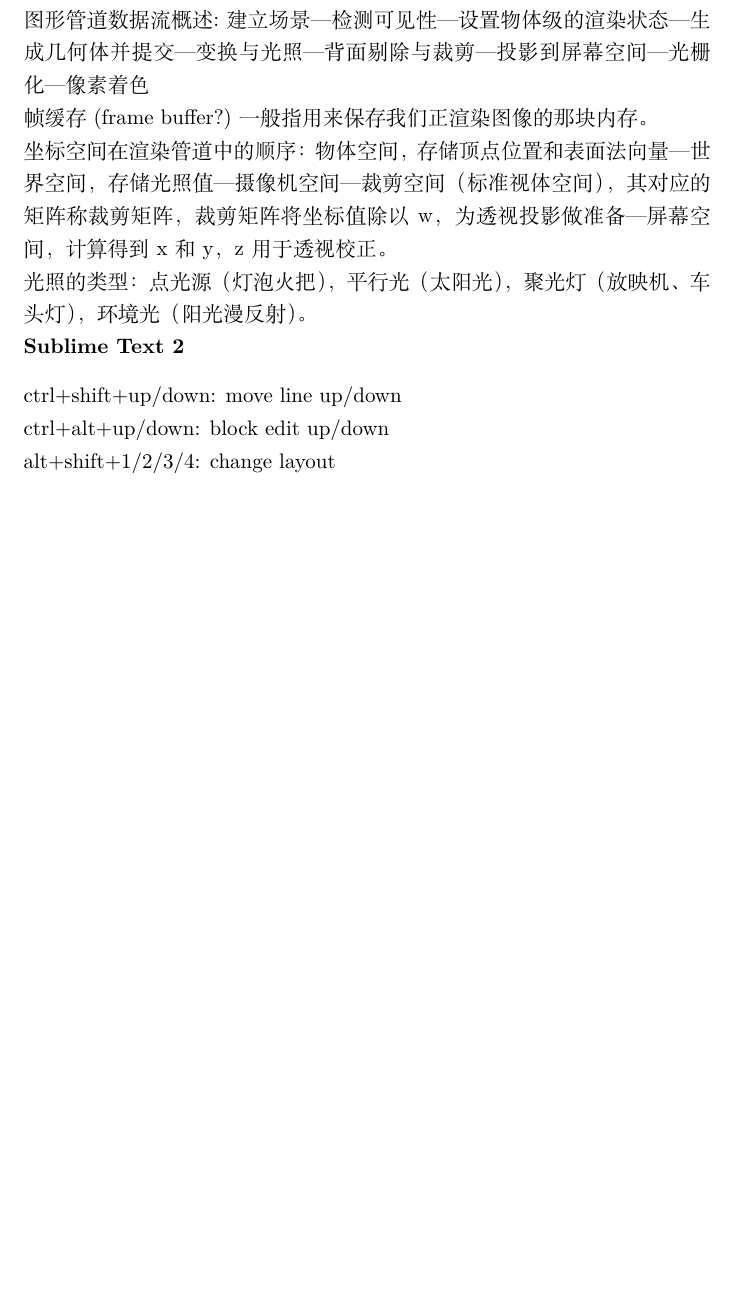
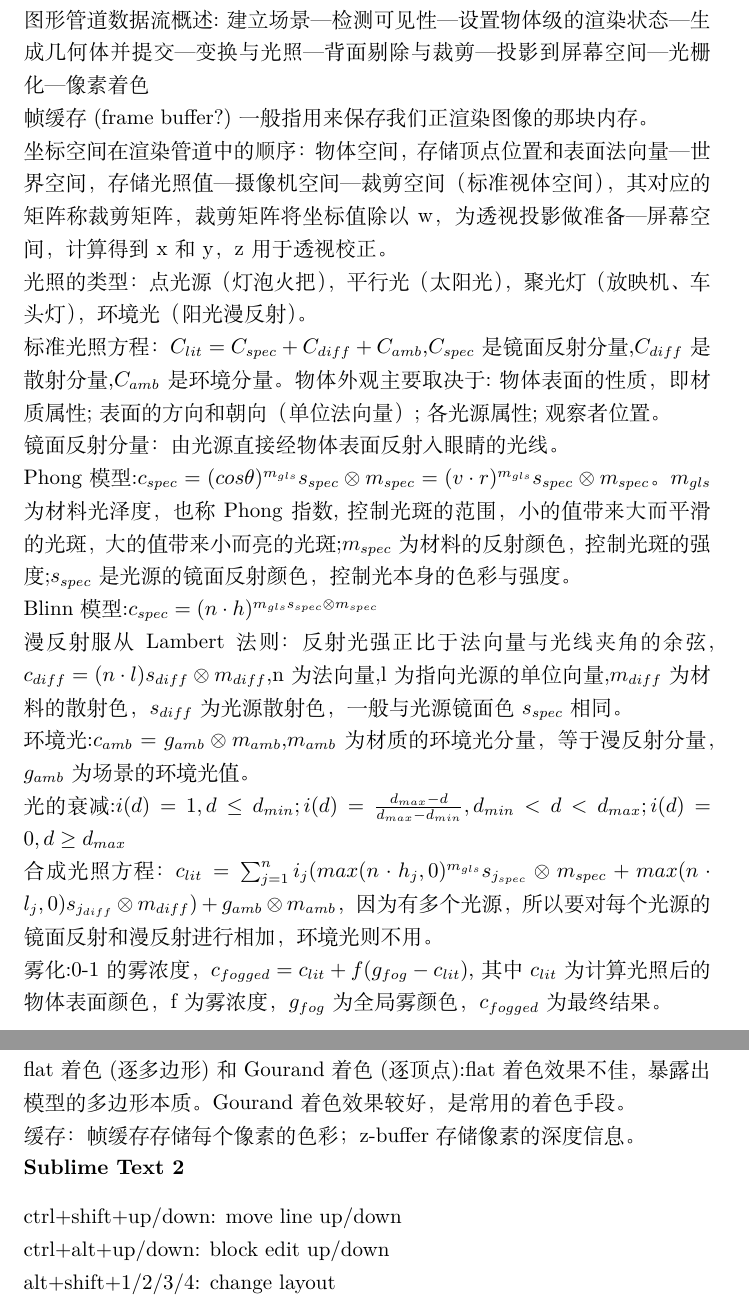
Before and after one commit to lyfne/My_Note, a LaTeX document (Shortcut/Shortcut.tex): part of page 4 of 7 before the commit and two parts of pages 4 and 5 of 8 after it, the two joined at a grey line, cut so that both start at the same text, the shorter picture padded with empty space. Compiled offline with XeLaTeX.

Commit message:
Graphics update

```diff
--- a/Shortcut/Shortcut.tex
+++ b/Shortcut/Shortcut.tex
@@ -76,6 +76,17 @@
 帧缓存(frame buffer?)一般指用来保存我们正渲染图像的那块内存。\\
 坐标空间在渲染管道中的顺序：物体空间，存储顶点位置和表面法向量---世界空间，存储光照值---摄像机空间---裁剪空间（标准视体空间），其对应的矩阵称裁剪矩阵，裁剪矩阵将坐标值除以w，为透视投影做准备---屏幕空间，计算得到x和y，z用于透视校正。\\
 光照的类型：点光源（灯泡火把），平行光（太阳光），聚光灯（放映机、车头灯），环境光（阳光漫反射）。\\
+标准光照方程：$C_{lit}=C_{spec}+C_{diff}+C_{amb}$,$C_{spec}$是镜面反射分量,$C_{diff}$是散射分量,$C_{amb}$ 是环境分量。物体外观主要取决于:物体表面的性质，即材质属性;表面的方向和朝向（单位法向量）;各光源属性;观察者位置。\\
+镜面反射分量：由光源直接经物体表面反射入眼睛的光线。\\
+Phong模型:$c_{spec}=(cos\theta )^{m_{gls}}s_{spec}\otimes m_{spec}=(v\cdot r)^{m_{gls}}s_{spec}\otimes m_{spec}$。$m_{gls}$为材料光泽度，也称Phong指数,控制光斑的范围，小的值带来大而平滑的光斑，大的值带来小而亮的光斑;$m_{spec}$为材料的反射颜色，控制光斑的强度;$s_{spec}$是光源的镜面反射颜色，控制光本身的色彩与强度。\\
+Blinn模型:$c_{spec}=(n\cdot h)^{m_{gls}s_{spec}\otimes m_{spec}}$\\
+漫反射服从Lambert法则：反射光强正比于法向量与光线夹角的余弦，$c_{diff}=(n\cdot l)s_{diff}\otimes m_{diff}$,n 为法向量,l为指向光源的单位向量,$m_{diff}$为材料的散射色，$s_{diff}$为光源散射色，一般与光源镜面色$s_{spec}$ 相同。\\
+环境光:$c_{amb}=g_{amb}\otimes m_{amb}$,$m_{amb}$为材质的环境光分量，等于漫反射分量，$g_{amb}$为场景的环境光值。\\
+光的衰减:$i(d)=1, d\leq d_{min}; i(d)=\frac{d_{max}-d}{d_{max}-d_{min}}, d_{min}<d<d_{max}; i(d)=0, d\geq d_{max}$\\
+合成光照方程：$c_{lit}=\sum_{j=1}^{n}i_j(max(n\cdot h_j,0)^{m_{gls}}s_{j_{spec}}\otimes m_{spec}+max(n\cdot l_j,0)s_{j_{diff}}\otimes m_{diff})+g_{amb}\otimes m_{amb}$，因为有多个光源，所以要对每个光源的镜面反射和漫反射进行相加，环境光则不用。\\
+雾化:0-1的雾浓度，$c_{fogged}=c_{lit}+f(g_{fog}-c_{lit})$,其中$c_{lit}$为计算光照后的物体表面颜色，f为雾浓度，$g_{fog}$为全局雾颜色，$c_{fogged}$为最终结果。\\
+flat着色(逐多边形)和Gourand着色(逐顶点):flat着色效果不佳，暴露出模型的多边形本质。Gourand着色效果较好，是常用的着色手段。\\
+缓存：帧缓存存储每个像素的色彩；z-buffer存储像素的深度信息。\\
 \section*{Sublime Text 2}
 \noindent ctrl+shift+up/down: move line up/down\\
 ctrl+alt+up/down: block edit up/down\\
```
Also changed, not shown: Shortcut/Shortcut.tex (2 more changed lines).
